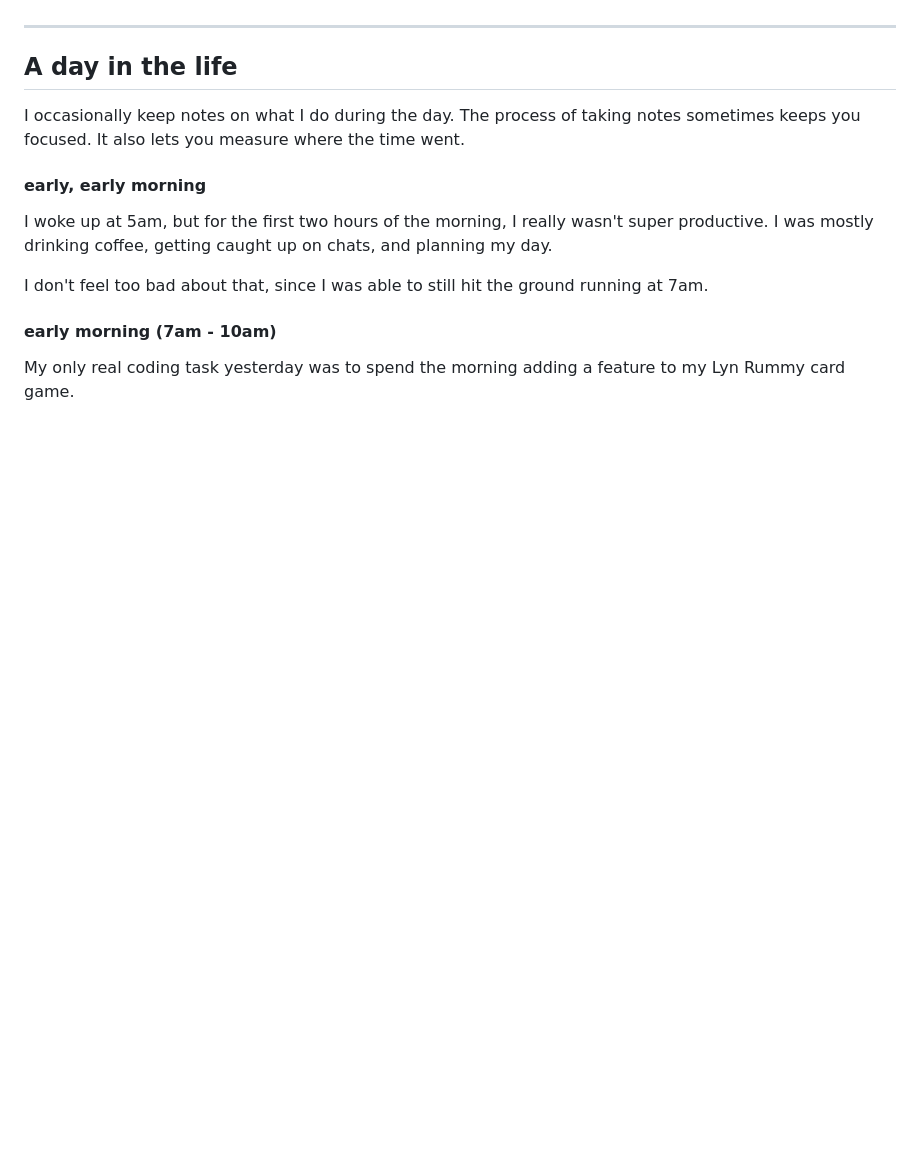
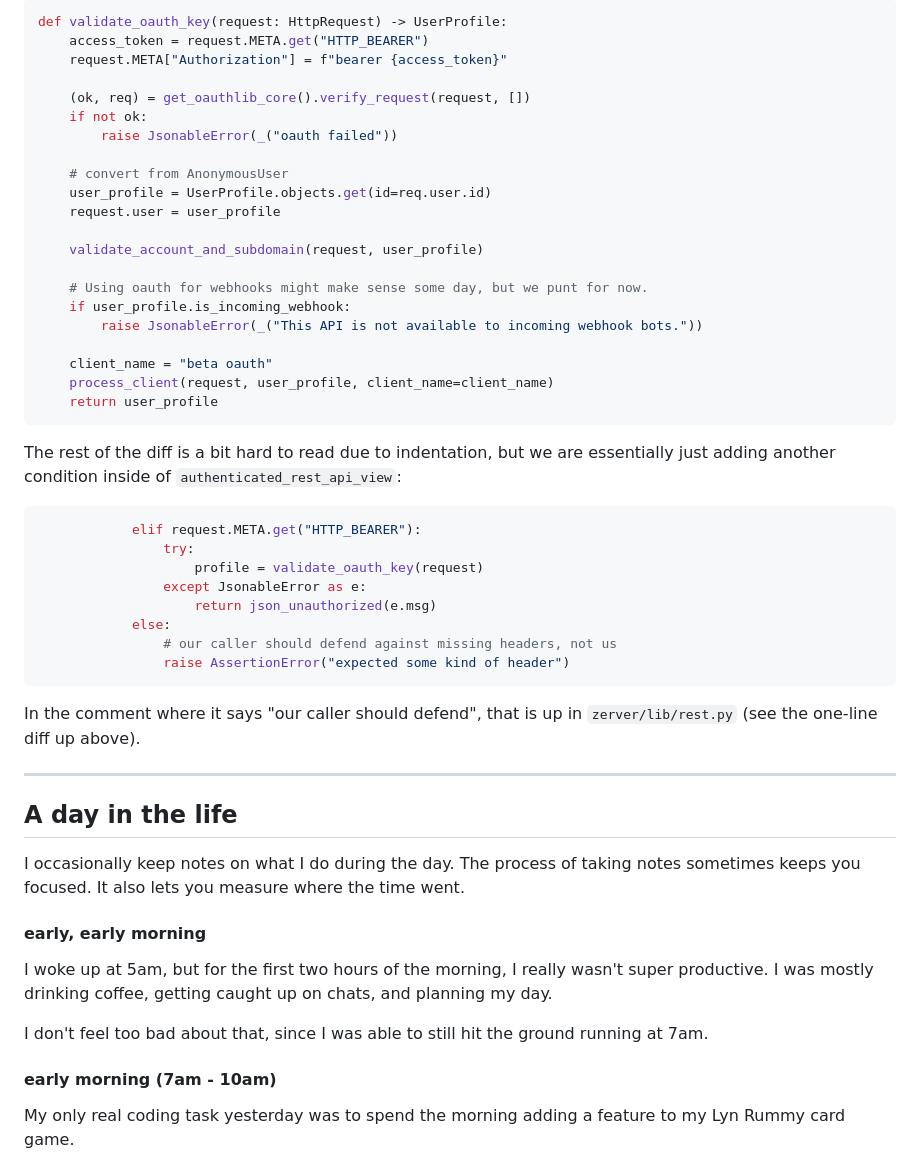
Before and after one commit to showell/showell.github.io, a Markdown page: blog.md, the part around one of its changes. Drawn GitHub-style; blank space fills up the shorter version.

Commit message:
blog wip

````diff
--- a/blog.md
+++ b/blog.md
@@ -11,3 +118,44 @@ joining [my Zulip realm](https://macandcheese.zulipchat.com/register).
+``` py
+def validate_oauth_key(request: HttpRequest) -> UserProfile:
+    access_token = request.META.get("HTTP_BEARER")
+    request.META["Authorization"] = f"bearer {access_token}"
+
+    (ok, req) = get_oauthlib_core().verify_request(request, [])
+    if not ok:
+        raise JsonableError(_("oauth failed"))
+
+    # convert from AnonymousUser
+    user_profile = UserProfile.objects.get(id=req.user.id)
+    request.user = user_profile
+
+    validate_account_and_subdomain(request, user_profile)
+
+    # Using oauth for webhooks might make sense some day, but we punt for now.
+    if user_profile.is_incoming_webhook:
+        raise JsonableError(_("This API is not available to incoming webhook bots."))
+
+    client_name = "beta oauth"
+    process_client(request, user_profile, client_name=client_name)
+    return user_profile
+```
+
+The rest of the diff is a bit hard to read due to indentation, but
+we are essentially just adding another condition inside of
+`authenticated_rest_api_view`:
+
+``` py
+            elif request.META.get("HTTP_BEARER"):
+                try:
+                    profile = validate_oauth_key(request)
+                except JsonableError as e:
+                    return json_unauthorized(e.msg)
+            else:
+                # our caller should defend against missing headers, not us
+                raise AssertionError("expected some kind of header")
+```
+
+In the comment where it says "our caller should defend", that
+is up in `zerver/lib/rest.py` (see the one-line diff up above).
 
 <hr>
 
````
Also changed, not shown: other parts of blog.md (+107 -0 lines).
